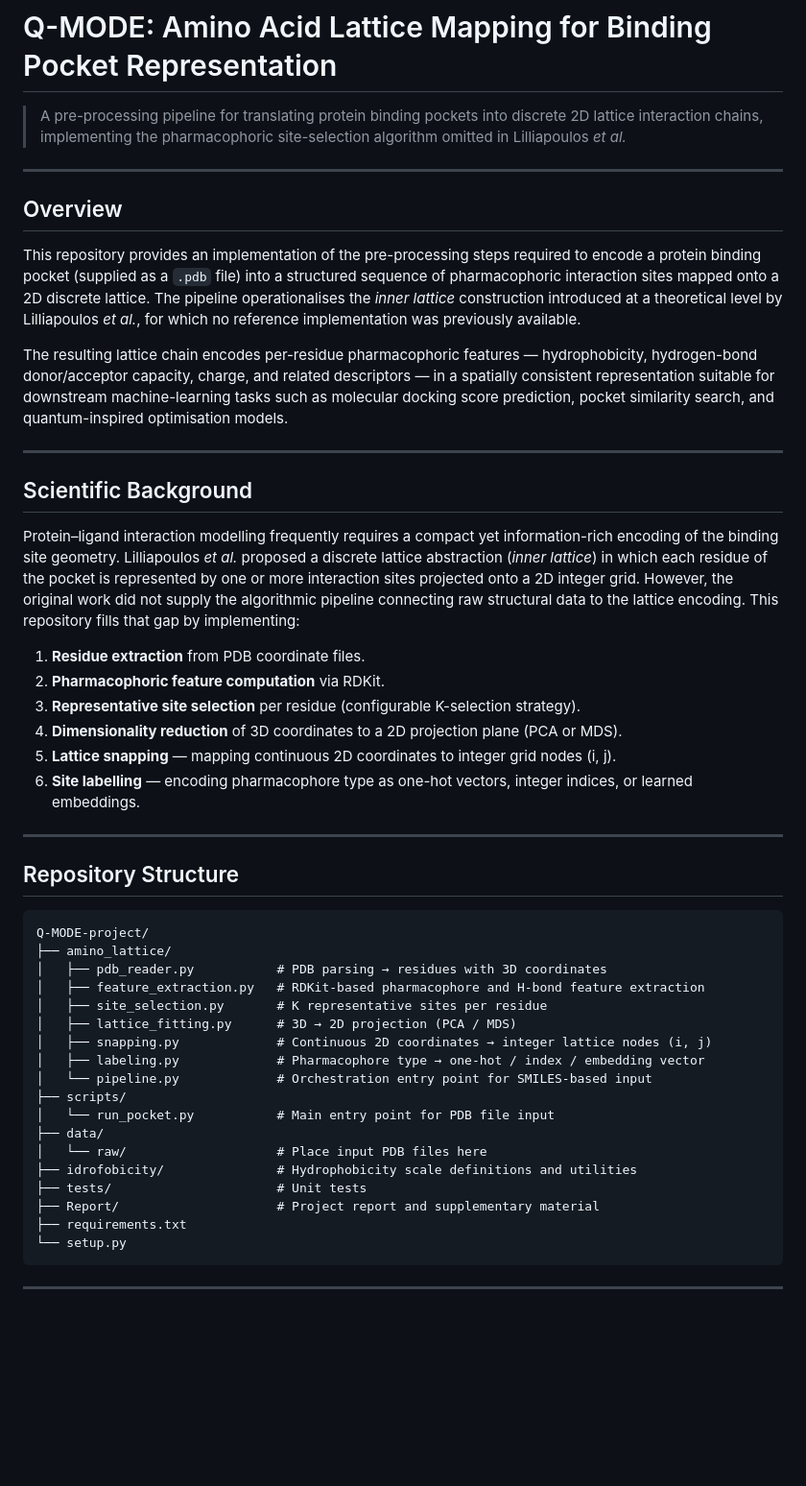
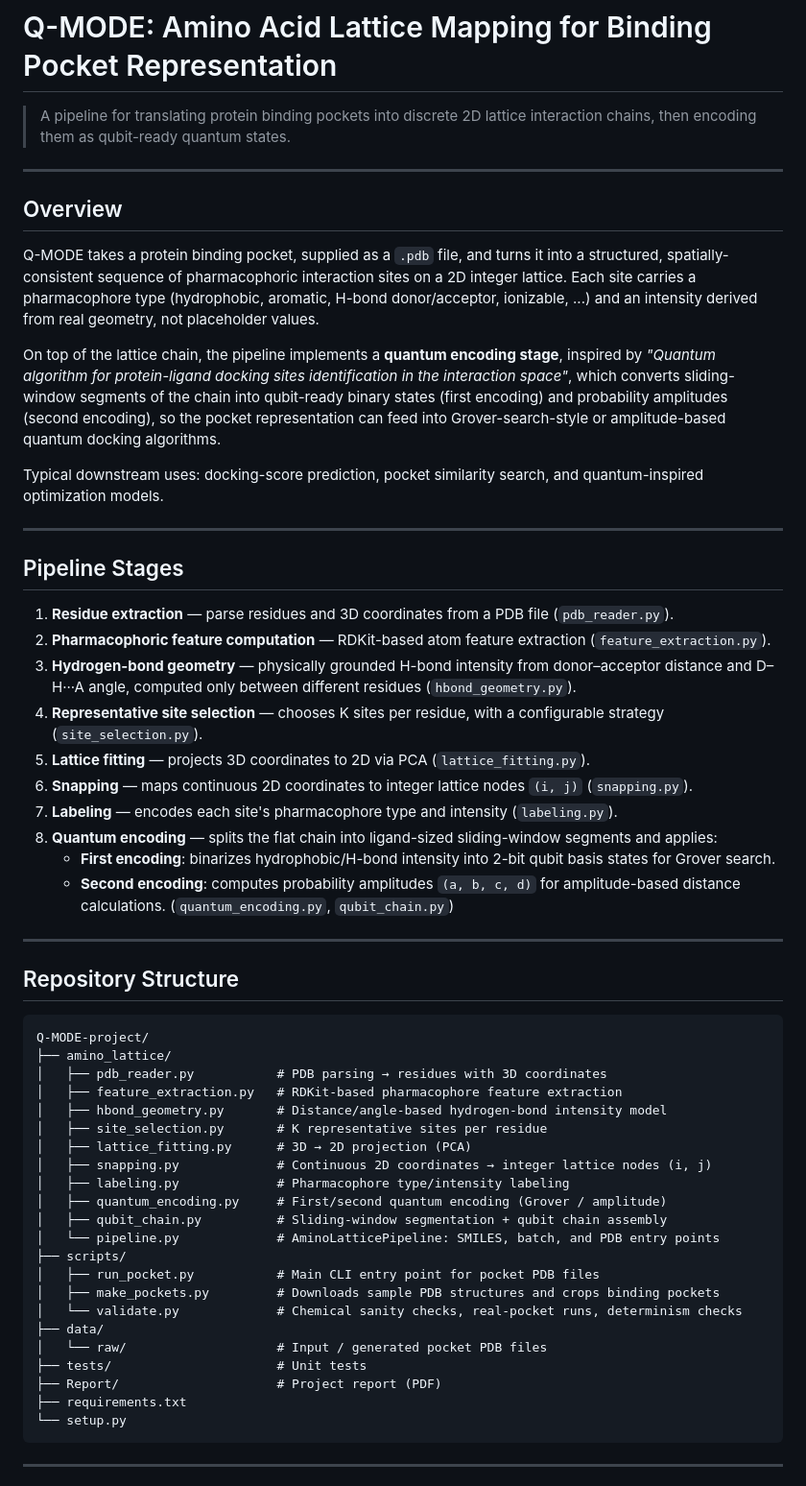
Before and after one commit to dianabonalumi/Q-MODE-project, a Markdown page: README.md, the part around one of its changes. Shown at 96% size. GitHub-like rendering; blank space fills up the shorter version.

````diff
--- a/README.md
+++ b/README.md
@@ -1,27 +1,32 @@
 # Q-MODE: Amino Acid Lattice Mapping for Binding Pocket Representation
 
-> A pre-processing pipeline for translating protein binding pockets into discrete 2D lattice interaction chains, implementing the pharmacophoric site-selection algorithm omitted in Lilliapoulos *et al.*
+> A pipeline for translating protein binding pockets into discrete 2D lattice interaction chains, then encoding them as qubit-ready quantum states.
 
 ---
 
 ## Overview
 
-This repository provides an implementation of the pre-processing steps required to encode a protein binding pocket (supplied as a `.pdb` file) into a structured sequence of pharmacophoric interaction sites mapped onto a 2D discrete lattice. The pipeline operationalises the *inner lattice* construction introduced at a theoretical level by Lilliapoulos *et al.*, for which no reference implementation was previously available.
+Q-MODE takes a protein binding pocket, supplied as a `.pdb` file, and turns it into a structured, spatially-consistent sequence of pharmacophoric interaction sites on a 2D integer lattice. Each site carries a pharmacophore type (hydrophobic, aromatic, H-bond donor/acceptor, ionizable, ...) and an intensity derived from real geometry, not placeholder values.
 
-The resulting lattice chain encodes per-residue pharmacophoric features — hydrophobicity, hydrogen-bond donor/acceptor capacity, charge, and related descriptors — in a spatially consistent representation suitable for downstream machine-learning tasks such as molecular docking score prediction, pocket similarity search, and quantum-inspired optimisation models.
+On top of the lattice chain, the pipeline implements a **quantum encoding stage**, inspired by *"Quantum algorithm for protein-ligand docking sites identification in the interaction space"*, which converts sliding-window segments of the chain into qubit-ready binary states (first encoding) and probability amplitudes (second encoding), so the pocket representation can feed into Grover-search-style or amplitude-based quantum docking algorithms.
+
+Typical downstream uses: docking-score prediction, pocket similarity search, and quantum-inspired optimization models.
 
 ---
 
-## Scientific Background
+## Pipeline Stages
 
-Protein–ligand interaction modelling frequently requires a compact yet information-rich encoding of the binding site geometry. Lilliapoulos *et al.* proposed a discrete lattice abstraction (*inner lattice*) in which each residue of the pocket is represented by one or more interaction sites projected onto a 2D integer grid. However, the original work did not supply the algorithmic pipeline connecting raw structural data to the lattice encoding. This repository fills that gap by implementing:
-
-1. **Residue extraction** from PDB coordinate files.
-2. **Pharmacophoric feature computation** via RDKit.
-3. **Representative site selection** per residue (configurable K-selection strategy).
-4. **Dimensionality reduction** of 3D coordinates to a 2D projection plane (PCA or MDS).
-5. **Lattice snapping** — mapping continuous 2D coordinates to integer grid nodes (i, j).
-6. **Site labelling** — encoding pharmacophore type as one-hot vectors, integer indices, or learned embeddings.
+1. **Residue extraction** — parse residues and 3D coordinates from a PDB file (`pdb_reader.py`).
+2. **Pharmacophoric feature computation** — RDKit-based atom feature extraction (`feature_extraction.py`).
+3. **Hydrogen-bond geometry** — physically grounded H-bond intensity from donor–acceptor distance and D–H···A angle, computed only between different residues (`hbond_geometry.py`).
+4. **Representative site selection** — chooses K sites per residue, with a configurable strategy (`site_selection.py`).
+5. **Lattice fitting** — projects 3D coordinates to 2D via PCA (`lattice_fitting.py`).
+6. **Snapping** — maps continuous 2D coordinates to integer lattice nodes `(i, j)` (`snapping.py`).
+7. **Labeling** — encodes each site's pharmacophore type and intensity (`labeling.py`).
+8. **Quantum encoding** — splits the flat chain into ligand-sized sliding-window segments and applies:
+   - **First encoding**: binarizes hydrophobic/H-bond intensity into 2-bit qubit basis states for Grover search.
+   - **Second encoding**: computes probability amplitudes `(a, b, c, d)` for amplitude-based distance calculations.
+   (`quantum_encoding.py`, `qubit_chain.py`)
 
 ---
 
@@ -31,19 +36,23 @@ Protein–ligand interaction modelling frequently requires a compact yet informa
 Q-MODE-project/
 ├── amino_lattice/
 │   ├── pdb_reader.py           # PDB parsing → residues with 3D coordinates
-│   ├── feature_extraction.py   # RDKit-based pharmacophore and H-bond feature extraction
+│   ├── feature_extraction.py   # RDKit-based pharmacophore feature extraction
+│   ├── hbond_geometry.py       # Distance/angle-based hydrogen-bond intensity model
 │   ├── site_selection.py       # K representative sites per residue
-│   ├── lattice_fitting.py      # 3D → 2D projection (PCA / MDS)
+│   ├── lattice_fitting.py      # 3D → 2D projection (PCA)
 │   ├── snapping.py             # Continuous 2D coordinates → integer lattice nodes (i, j)
-│   ├── labeling.py             # Pharmacophore type → one-hot / index / embedding vector
-│   └── pipeline.py             # Orchestration entry point for SMILES-based input
+│   ├── labeling.py             # Pharmacophore type/intensity labeling
+│   ├── quantum_encoding.py     # First/second quantum encoding (Grover / amplitude)
+│   ├── qubit_chain.py          # Sliding-window segmentation + qubit chain assembly
+│   └── pipeline.py             # AminoLatticePipeline: SMILES, batch, and PDB entry points
 ├── scripts/
-│   └── run_pocket.py           # Main entry point for PDB file input
+│   ├── run_pocket.py           # Main CLI entry point for pocket PDB files
+│   ├── make_pockets.py         # Downloads sample PDB structures and crops binding pockets
+│   └── validate.py             # Chemical sanity checks, real-pocket runs, determinism checks
 ├── data/
-│   └── raw/                    # Place input PDB files here
-├── idrofobicity/               # Hydrophobicity scale definitions and utilities
+│   └── raw/                    # Input / generated pocket PDB files
 ├── tests/                      # Unit tests
-├── Report/                     # Project report and supplementary material
+├── Report/                     # Project report (PDF)
 ├── requirements.txt
 └── setup.py
 ```
````
Also changed, not shown: other parts of README.md (+66 -29 lines).
